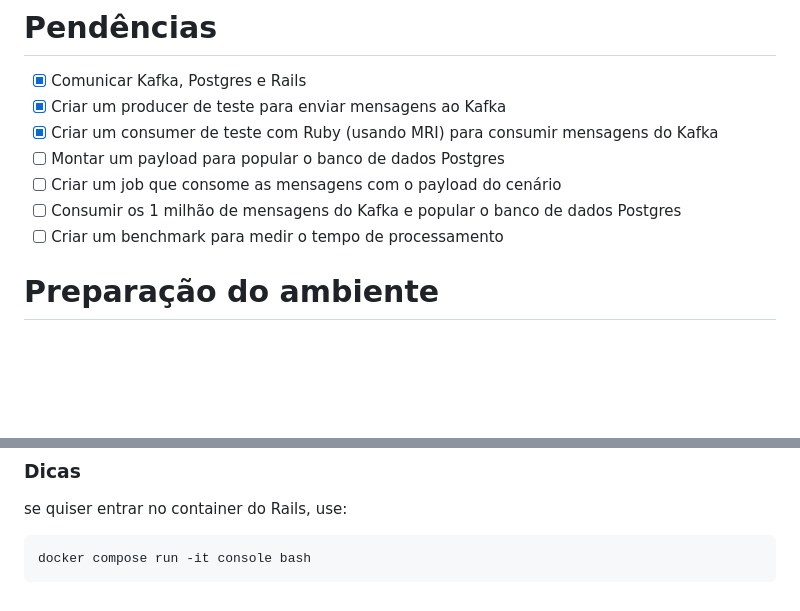
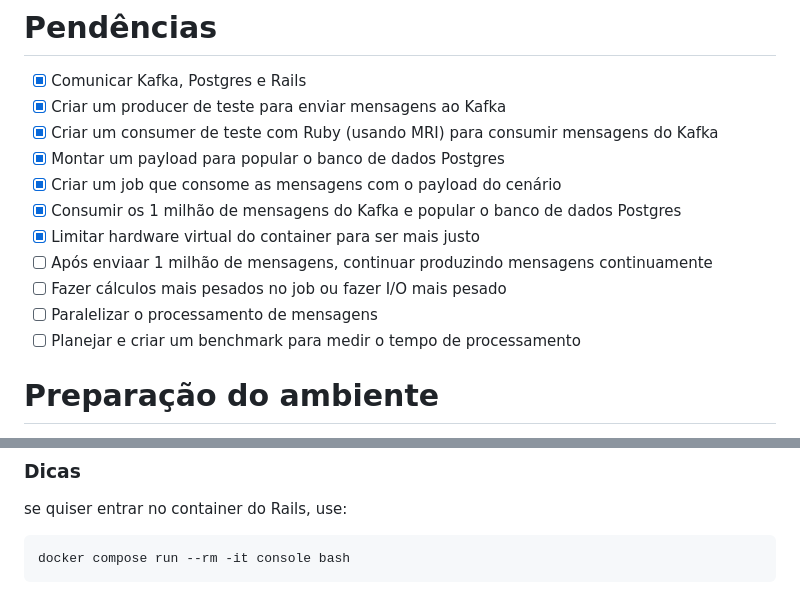
Before and after one commit to castro-research/benchmark-kafka-ruby-java, a Markdown page: readme.md, 2 parts joined by grey strips. GitHub-like rendering; blank space fills up the shorter version.

Commit message:
planejamento

````diff
--- a/readme.md
+++ b/readme.md
@@ -20,10 +20,14 @@ Eu vou tentar responder as seguintes perguntas:
 - [x] Comunicar Kafka, Postgres e Rails
 - [x] Criar um producer de teste para enviar mensagens ao Kafka
 - [x] Criar um consumer de teste com Ruby (usando MRI) para consumir mensagens do Kafka
-- [ ] Montar um payload para popular o banco de dados Postgres
-- [ ] Criar um job que consome as mensagens com o payload do cenário
-- [ ] Consumir os 1 milhão de mensagens do Kafka e popular o banco de dados Postgres
-- [ ] Criar um benchmark para medir o tempo de processamento
+- [x] Montar um payload para popular o banco de dados Postgres
+- [x] Criar um job que consome as mensagens com o payload do cenário
+- [x] Consumir os 1 milhão de mensagens do Kafka e popular o banco de dados Postgres
+- [x] Limitar hardware virtual do container para ser mais justo
+- [ ] Após enviaar 1 milhão de mensagens, continuar produzindo mensagens continuamente
+- [ ] Fazer cálculos mais pesados no job ou fazer I/O mais pesado
+- [ ] Paralelizar o processamento de mensagens
+- [ ] Planejar e criar um benchmark para medir o tempo de processamento
 
 # Preparação do ambiente
 
@@ -59,5 +63,5 @@ docker-compose up --build
 se quiser entrar no container do Rails, use:
 
 ```bash
-docker compose run -it console bash
+docker compose run --rm -it console bash
 ```
````
